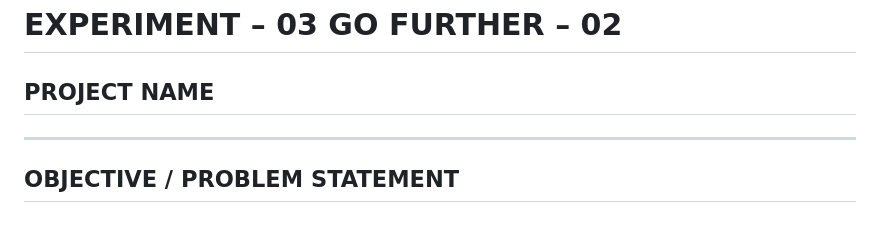
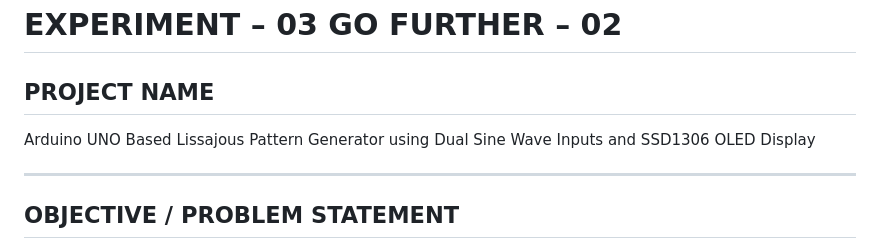
Before and after one commit to iitd-ganesh/GIPEDI_2026_GANESHMAHATA, a Markdown page: Exp-3/Lissajous_pattern/report.md, the part around the change. Drawn GitHub-style.

Commit message:
Jun 12, 2026, 8:02 AM

```diff
--- a/Exp-3/Lissajous_pattern/report.md
+++ b/Exp-3/Lissajous_pattern/report.md
@@ -2,7 +2,7 @@
 
 ## PROJECT NAME
 
-
+Arduino UNO Based Lissajous Pattern Generator using Dual Sine Wave Inputs and SSD1306 OLED Display
 
 ---
 
```
